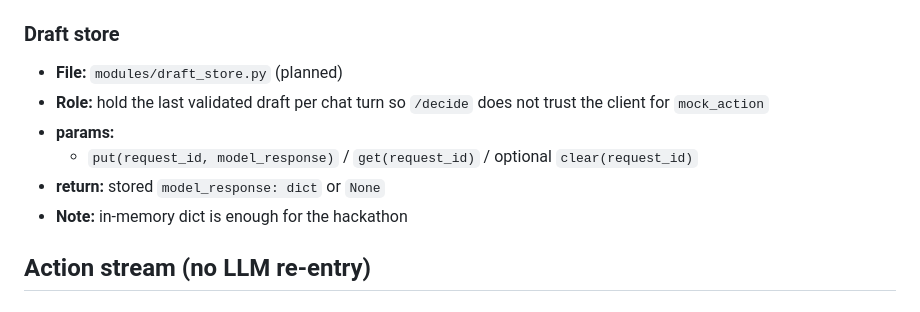
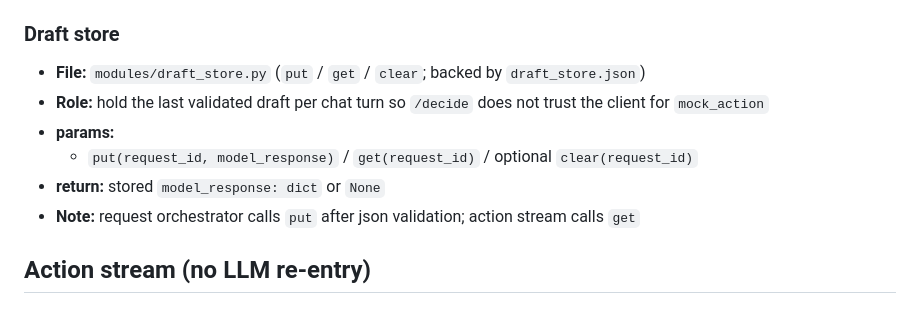
Before and after one commit to athane-degsods/cloud-resource-assistance, a Markdown page: documents/architecture-validation.md, the part around the change. Drawn GitHub-style.

Commit message:
Update document on newest information

```diff
--- a/documents/architecture-validation.md
+++ b/documents/architecture-validation.md
@@ -188,13 +188,12 @@ Modules from the diagram. Each is a callable with params → return. Request-str
 
 ### Draft store
 
-- **File:** `modules/draft_store.py` (planned)
+- **File:** `modules/draft_store.py` (`put` / `get` / `clear`; backed by `draft_store.json`)
 - **Role:** hold the last validated draft per chat turn so `/decide` does not trust the client for `mock_action`
 - **params:**
   - `put(request_id, model_response)` / `get(request_id)` / optional `clear(request_id)`
 - **return:** stored `model_response: dict` or `None`
-- **Note:** in-memory dict is enough for the hackathon
-
+- **Note:** request orchestrator calls `put` after json validation; action stream calls `get`
 
 
 ## Action stream (no LLM re-entry)
```
